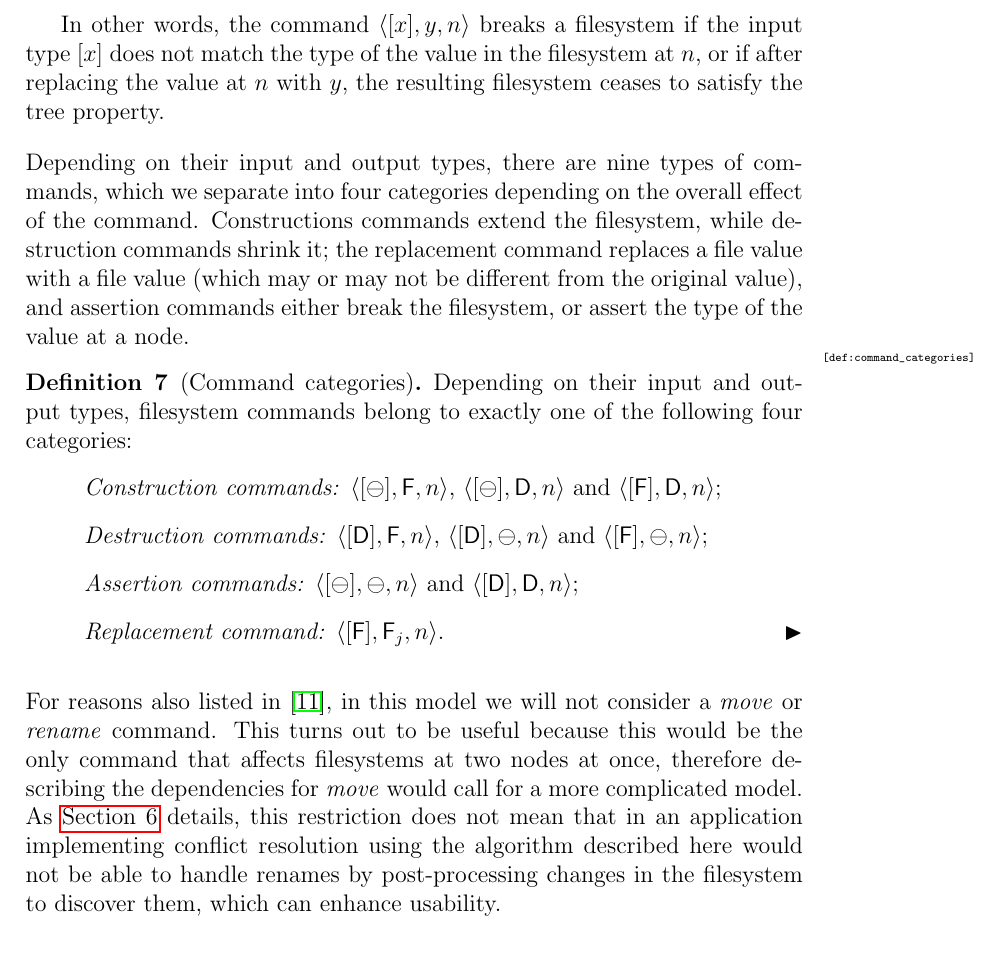
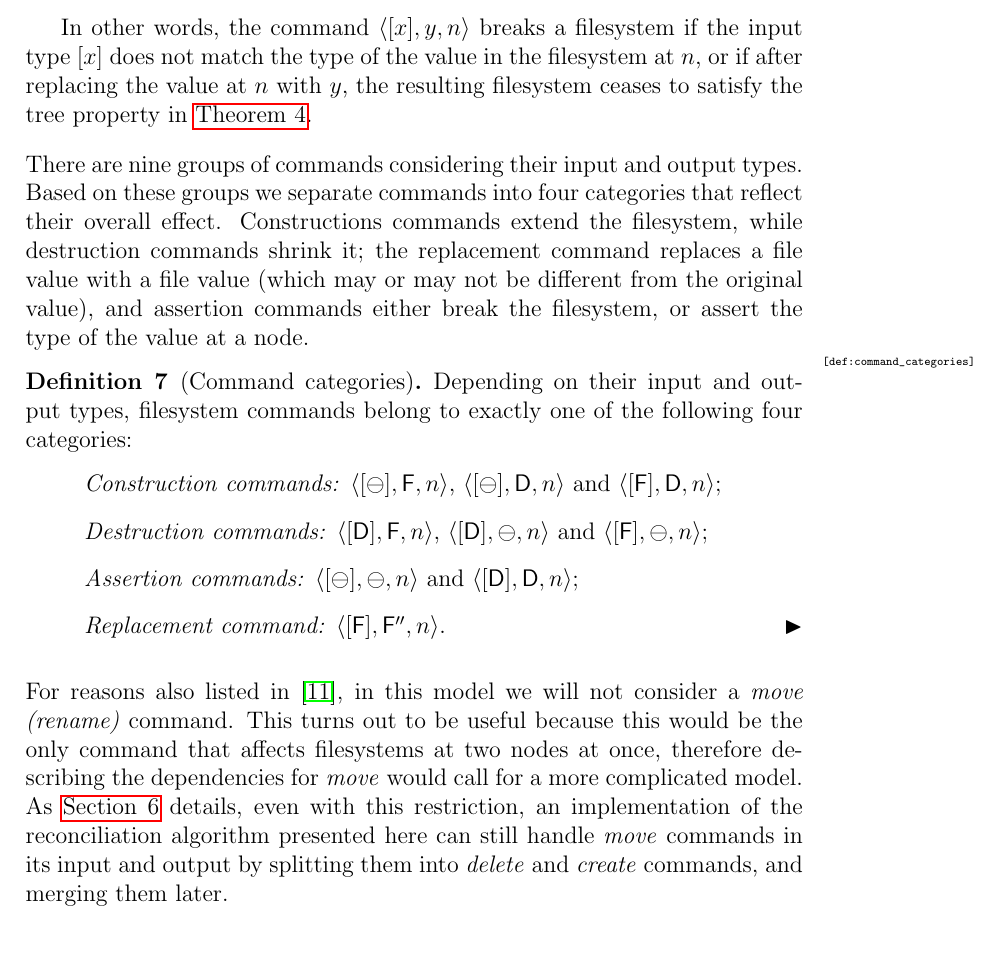
Before and after one commit to csirmaz/AlgebraicSyncPaper, a LaTeX paper (p2/paper.tex, which reads p2/def-commands.tex, p2/macros.tex): part of page 8 of 43 before the commit and part of page 8 of 44 after it, cut so that both start at the same text. Compiled offline with pdfLaTeX.

Commit message:
Improvements

```diff
--- a/p2/def-commands.tex
+++ b/p2/def-commands.tex
@@ -105,11 +106,13 @@ The effect of the command $\cxynv$ is defined as follows:
 \end{mydef}
 In other words, the command $\cxynv$ breaks a filesystem if the input type $[x]$
 does not match the type of the value in the filesystem at $n$, or if after replacing
-the value at $n$ with $y$, the resulting filesystem ceases to satisfy the tree property.
+the value at $n$ with $y$, the resulting filesystem ceases to satisfy the tree property
+in \cref{def_treeprop}.
 
 \myskip
-Depending on their input and output types, there are nine types of commands,
-which we separate into four categories depending on the overall effect of the command.
+There are nine groups of commands considering their input and output types.
+Based on these groups we separate commands into four categories
+that reflect their overall effect.
 Constructions commands extend the filesystem,
 while destruction commands shrink it;
 the replacement command replaces a file value with a file value
@@ -137,11 +140,12 @@ belong to exactly one of the following four categories:
 
 \myskip
 For reasons also listed in \cite{NREC}, in this model we will not consider
-a \textit{move} or \textit{rename} command.
+a \textit{move (rename)} command.
 This turns out to be useful because this would be the only command that affects
 filesystems at two nodes at once, therefore describing
 the dependencies for \textit{move} would call for a more complicated model.
-As \cref{sec_multidir} details, this restriction does not mean that in an application
-implementing conflict resolution using the algorithm described here would not be
-able to handle renames by post-processing changes in the filesystem to
-discover them, which can enhance usability.
+As \cref{sec_multidir} details, even with this restriction,
+an implementation of the reconciliation algorithm presented here
+can still handle \emph{move} commands in its input and output
+by splitting them into \emph{delete} and \emph{create} commands,
+and merging them later.
--- a/p2/macros.tex
+++ b/p2/macros.tex
@@ -9,11 +9,11 @@
 \newcommand{\eqclass}[1]{[{#1}]} % only used to be able to write $[]$ inside [...]
 
 \newcommand{\vald}{\mathsf{D}} % Directory value
-\newcommand{\valdi}{\mathsf{D}_1}
-\newcommand{\valdii}{\mathsf{D}_2}
+\newcommand{\valdi}{\mathsf{D}'}
+\newcommand{\valdii}{\mathsf{D}''}
 \newcommand{\valfx}{\mathsf{F}} % File value
-\newcommand{\valf}{\mathsf{F}_i} % File value
-\newcommand{\valff}{\mathsf{F}_j} % File value
+\newcommand{\valf}{\mathsf{F}'} % File value
+\newcommand{\valff}{\mathsf{F}''} % File value
 \newcommand{\empt}{\ominus} % Empty value
 \newcommand{\valv}{v} % Any value
 
```
Also changed, not shown: p2/def-filesystem.tex (+7 -4 lines), p2/ordering.tex (+0 -2 lines), p2/def-commands.tex (7 more changed lines).
